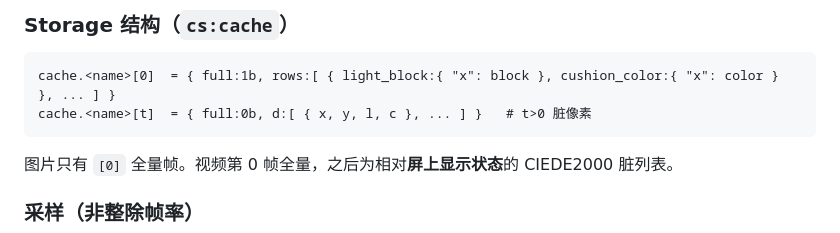
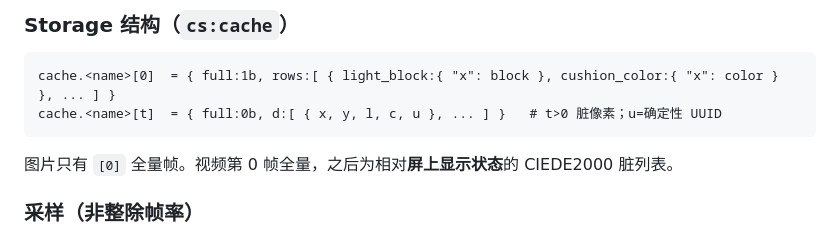
Before and after one commit to XuanYu1725/Cushion-Screen, a Markdown page: README.md, the part around the change. Drawn GitHub-style.

````diff
--- a/README.md
+++ b/README.md
@@ -21,7 +21,7 @@
 
 ```text
 cache.<name>[0]  = { full:1b, rows:[ { light_block:{ "x": block }, cushion_color:{ "x": color } }, ... ] }
-cache.<name>[t]  = { full:0b, d:[ { x, y, l, c }, ... ] }   # t>0 脏像素
+cache.<name>[t]  = { full:0b, d:[ { x, y, l, c, u }, ... ] }   # t>0 脏像素；u=确定性 UUID
 ```
 
 图片只有 `[0]` 全量帧。视频第 0 帧全量，之后为相对**屏上显示状态**的 CIEDE2000 脏列表。
````
Also changed, not shown: CHANGELOG.md (added, +234 -0 lines).
